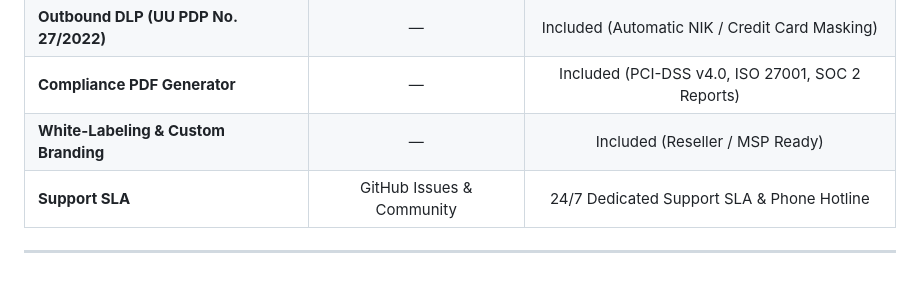
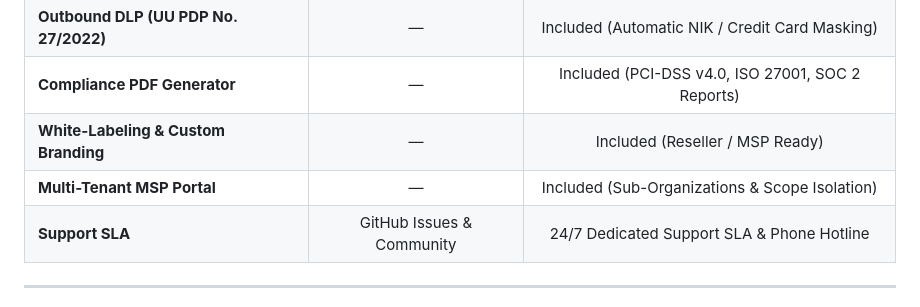
Before and after one commit to ones006/LynxWAF-CE, a Markdown page: README.md, the part around the change. Drawn GitHub-style.

Commit message:
docs: add Multi-Tenant MSP Portal row to CE vs Enterprise matrix

```diff
--- a/README.md
+++ b/README.md
@@ -126,6 +126,7 @@ LynxWAF Community Edition is **Free Forever** for up to 3 protected domains on a
 | **Outbound DLP (UU PDP No. 27/2022)** | — | Included (Automatic NIK / Credit Card Masking) |
 | **Compliance PDF Generator** | — | Included (PCI-DSS v4.0, ISO 27001, SOC 2 Reports) |
 | **White-Labeling & Custom Branding** | — | Included (Reseller / MSP Ready) |
+| **Multi-Tenant MSP Portal** | — | Included (Sub-Organizations & Scope Isolation) |
 | **Support SLA** | GitHub Issues & Community | 24/7 Dedicated Support SLA & Phone Hotline |
 
 ---
```
